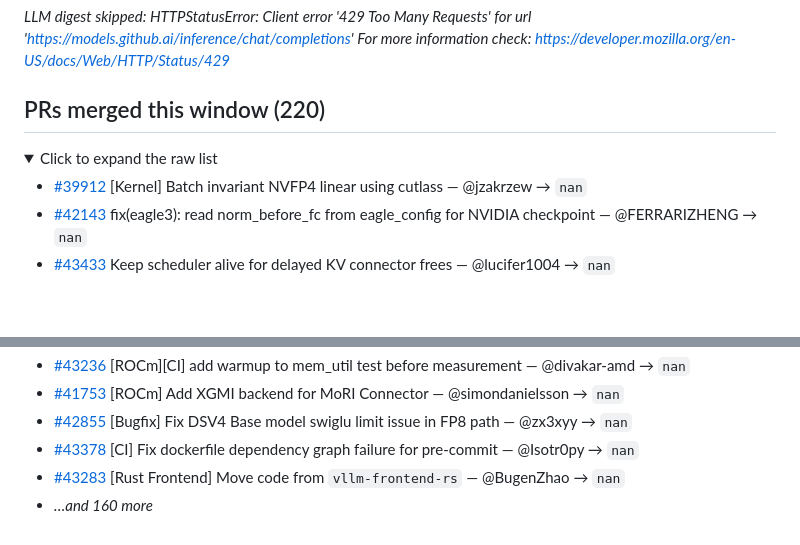
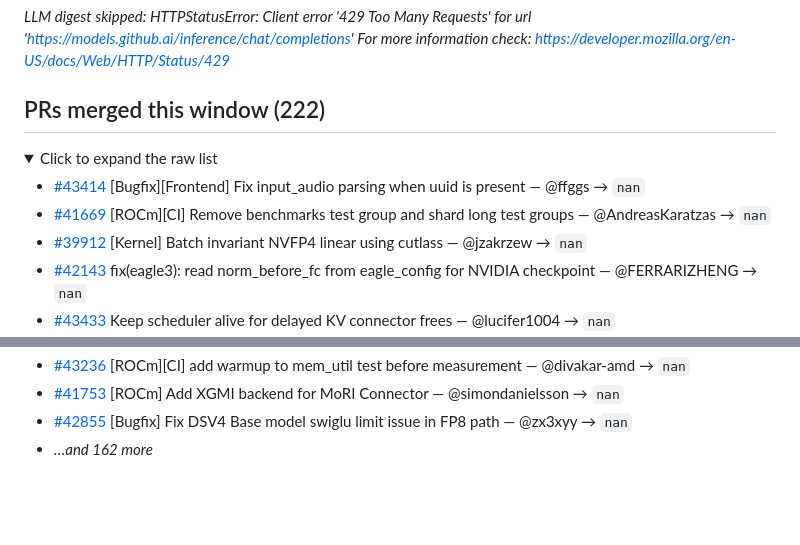
Before and after one commit to bowensu123/vllm-insights, a Markdown page: docs/weekly/2026-W21.md, 2 parts joined by grey strips. GitHub-like rendering; folded sections open; blank space fills up the shorter version.

Commit message:
digest: weekly themed activity 2026-05-23

```diff
--- a/docs/weekly/2026-W21.md
+++ b/docs/weekly/2026-W21.md
@@ -5,10 +5,12 @@ _Window: last 7 days · upstream: [vllm-project/vllm](https://github.com/vllm-pr
 _LLM digest skipped: HTTPStatusError: Client error '429 Too Many Requests' for url 'https://models.github.ai/inference/chat/completions'
 For more information check: https://developer.mozilla.org/en-US/docs/Web/HTTP/Status/429_
 
-## PRs merged this window (220)
+## PRs merged this window (222)
 
 <details><summary>Click to expand the raw list</summary>
 
+- [#43414](https://github.com/vllm-project/vllm/pull/43414) [Bugfix][Frontend] Fix input_audio parsing when uuid is present  — @ffggs → `nan`
+- [#41669](https://github.com/vllm-project/vllm/pull/41669) [ROCm][CI] Remove benchmarks test group and shard long test groups — @AndreasKaratzas → `nan`
 - [#39912](https://github.com/vllm-project/vllm/pull/39912) [Kernel] Batch invariant NVFP4 linear using cutlass — @jzakrzew → `nan`
 - [#42143](https://github.com/vllm-project/vllm/pull/42143) fix(eagle3): read norm_before_fc from eagle_config for NVIDIA checkpoint — @FERRARIZHENG → `nan`
 - [#43433](https://github.com/vllm-project/vllm/pull/43433) Keep scheduler alive for delayed KV connector frees — @lucifer1004 → `nan`
@@ -67,8 +69,6 @@ For more information check: https://developer.mozilla.org/en-US/docs/Web/HTTP/St
 - [#43236](https://github.com/vllm-project/vllm/pull/43236) [ROCm][CI] add warmup to mem_util test before measurement — @divakar-amd → `nan`
 - [#41753](https://github.com/vllm-project/vllm/pull/41753) [ROCm] Add XGMI backend for MoRI Connector — @simondanielsson → `nan`
 - [#42855](https://github.com/vllm-project/vllm/pull/42855) [Bugfix] Fix DSV4 Base model swiglu limit issue in FP8 path  — @zx3xyy → `nan`
-- [#43378](https://github.com/vllm-project/vllm/pull/43378) [CI] Fix dockerfile dependency graph failure for pre-commit — @Isotr0py → `nan`
-- [#43283](https://github.com/vllm-project/vllm/pull/43283) [Rust Frontend] Move code from `vllm-frontend-rs` — @BugenZhao → `nan`
-- _…and 160 more_
+- _…and 162 more_
 
 </details>
```
Also changed, not shown: docs/weekly/latest.md (+4 -4 lines).
